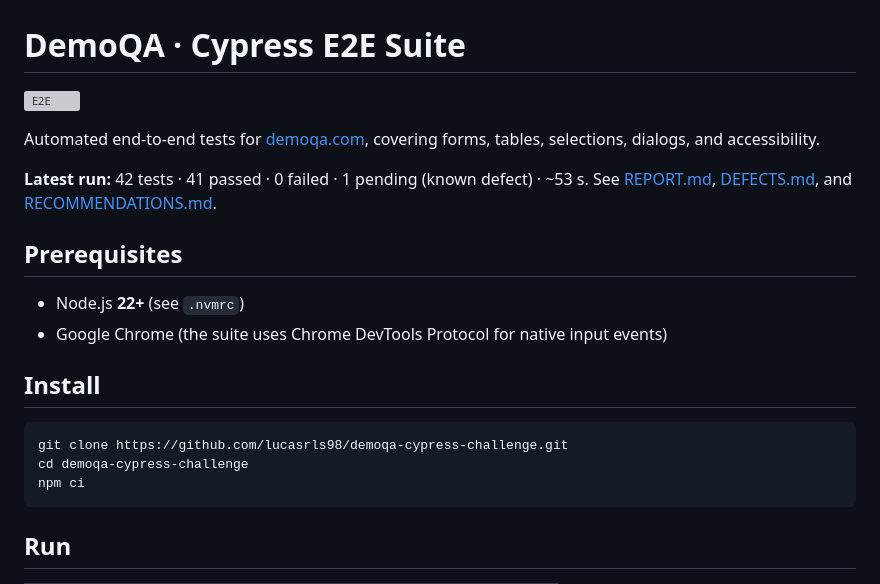
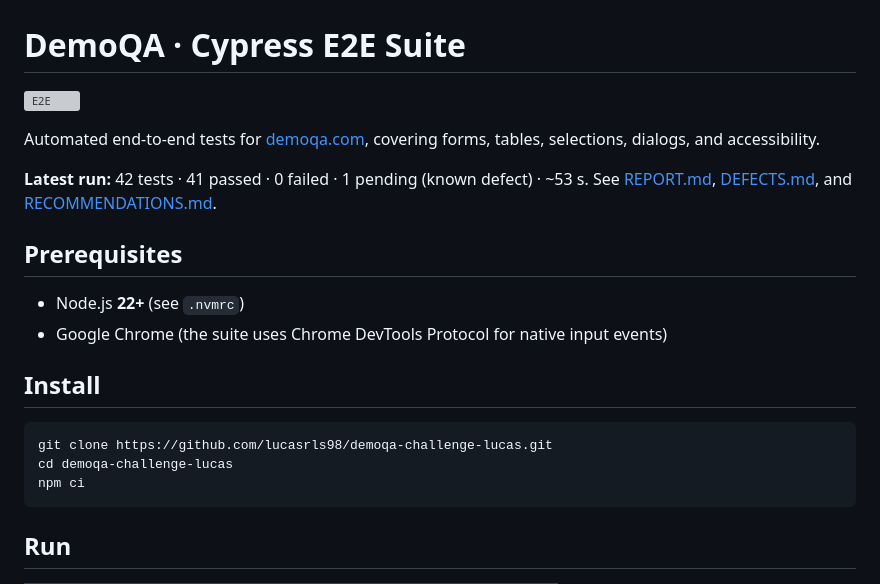
Before and after one commit to lucasrls98/demoqa-challenge-lucas, a Markdown page: README.md, the part around one of its changes. Drawn GitHub-style; grey boxes are pictures that could not be loaded.

Commit message:
docs: point readme links to the published repository
Co-Authored-By: Claude Opus 5.5 <noreply@anthropic.com>

````diff
--- a/README.md
+++ b/README.md
@@ -15,8 +15,8 @@ See [REPORT.md](REPORT.md), [DEFECTS.md](DEFECTS.md), and [RECOMMENDATIONS.md](R
 ## Install
 
 ```bash
-git clone https://github.com/lucasrls98/demoqa-cypress-challenge.git
-cd demoqa-cypress-challenge
+git clone https://github.com/lucasrls98/demoqa-challenge-lucas.git
+cd demoqa-challenge-lucas
 npm ci
 ```
 
````
Also changed, not shown: other parts of README.md (+1 -1 lines).
